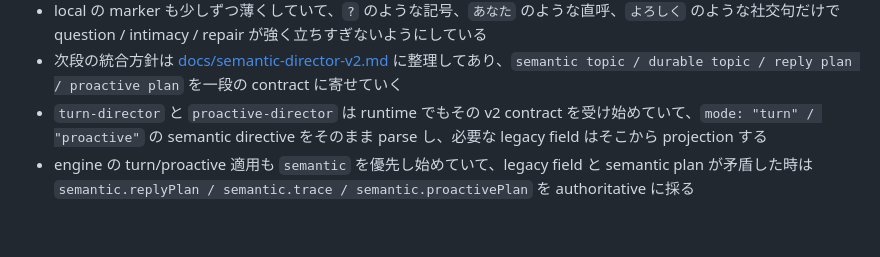
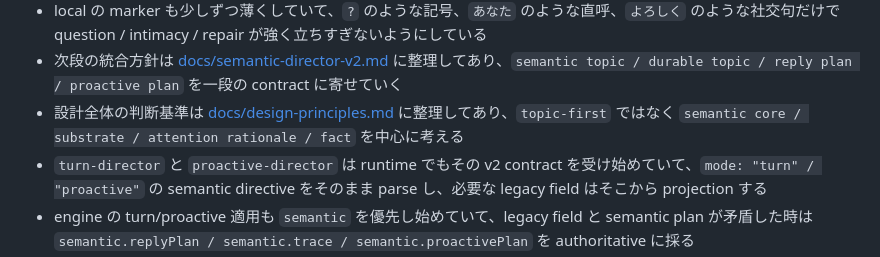
Before and after one commit to yasut0ra/hachika, a Markdown page: README.md, the part around the change. GitHub-like rendering; blank space fills up the shorter version.

Commit message:
README.mdに設計原則に関する新しいドキュメントを追加し、全体の判断基準を`semantic core`や`attention rationale`に基づくものに整理しました。また、トピックの中心単位を見直し、意味理解の向上を図る方針を明確化しました。

```diff
--- a/README.md
+++ b/README.md
@@ -223,6 +223,7 @@ Hachika は、単に有用なだけでなく、
 - local の topic 抽出は最近さらに保守的にしてあり、`存在 / 世界 / 棚の残り` のような broad/self/world 候補は一次候補からも落としやすくしている。trace extractor や turn-director が concrete topic を返した時は、durable state にはそちらを優先し、local 候補を混ぜ戻しにくい
 - local の marker も少しずつ薄くしていて、`?` のような記号、`あなた` のような直呼、`よろしく` のような社交句だけで question / intimacy / repair が強く立ちすぎないようにしている
 - 次段の統合方針は [docs/semantic-director-v2.md](/Users/yasut0ra/dev/hachika/docs/semantic-director-v2.md) に整理してあり、`semantic topic / durable topic / reply plan / proactive plan` を一段の contract に寄せていく
+- 設計全体の判断基準は [docs/design-principles.md](/Users/yasut0ra/dev/hachika/docs/design-principles.md) に整理してあり、`topic-first` ではなく `semantic core / substrate / attention rationale / fact` を中心に考える
 - `turn-director` と `proactive-director` は runtime でもその v2 contract を受け始めていて、`mode: "turn" / "proactive"` の semantic directive をそのまま parse し、必要な legacy field はそこから projection する
 - engine の turn/proactive 適用も `semantic` を優先し始めていて、legacy field と semantic plan が矛盾した時は `semantic.replyPlan / semantic.trace / semantic.proactivePlan` を authoritative に採る
 - `initiative-director` と `autonomy-director` も同じ family の v2 contract を受け始めていて、`mode: "initiative" / "autonomy"` の semantic directive を parse し、pending initiative や idle autonomy action をそこから materialize できる
```
Also changed, not shown: docs/design-principles.md (added, +237 -0 lines).
